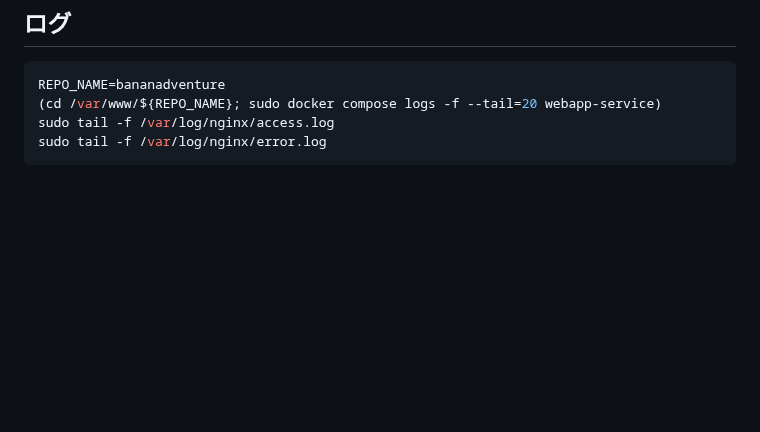
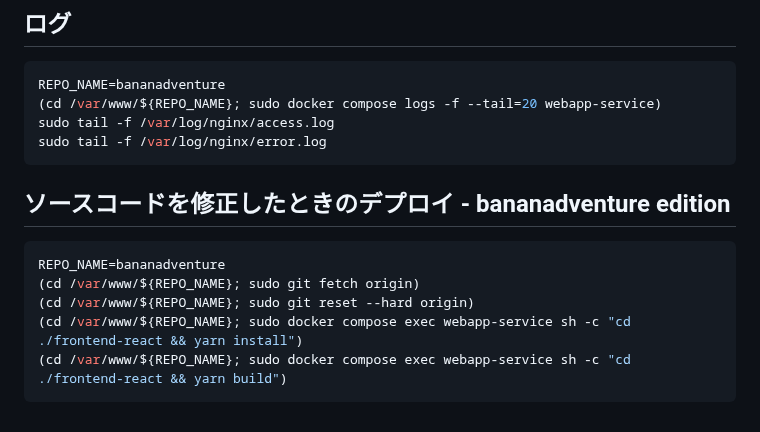
Before and after one commit to yuu-eguci/bananadventure, a Markdown page: env-staging/DEPLOY_ON_UBUNTU_GIT.md, the part around the change. GitHub-like rendering; blank space fills up the shorter version.

````diff
--- a/env-staging/DEPLOY_ON_UBUNTU_GIT.md
+++ b/env-staging/DEPLOY_ON_UBUNTU_GIT.md
@@ -222,3 +222,13 @@ REPO_NAME=bananadventure
 sudo tail -f /var/log/nginx/access.log
 sudo tail -f /var/log/nginx/error.log
 ```
+
+## ソースコードを修正したときのデプロイ - bananadventure edition
+
+```bash
+REPO_NAME=bananadventure
+(cd /var/www/${REPO_NAME}; sudo git fetch origin)
+(cd /var/www/${REPO_NAME}; sudo git reset --hard origin)
+(cd /var/www/${REPO_NAME}; sudo docker compose exec webapp-service sh -c "cd ./frontend-react && yarn install")
+(cd /var/www/${REPO_NAME}; sudo docker compose exec webapp-service sh -c "cd ./frontend-react && yarn build")
+```
````
